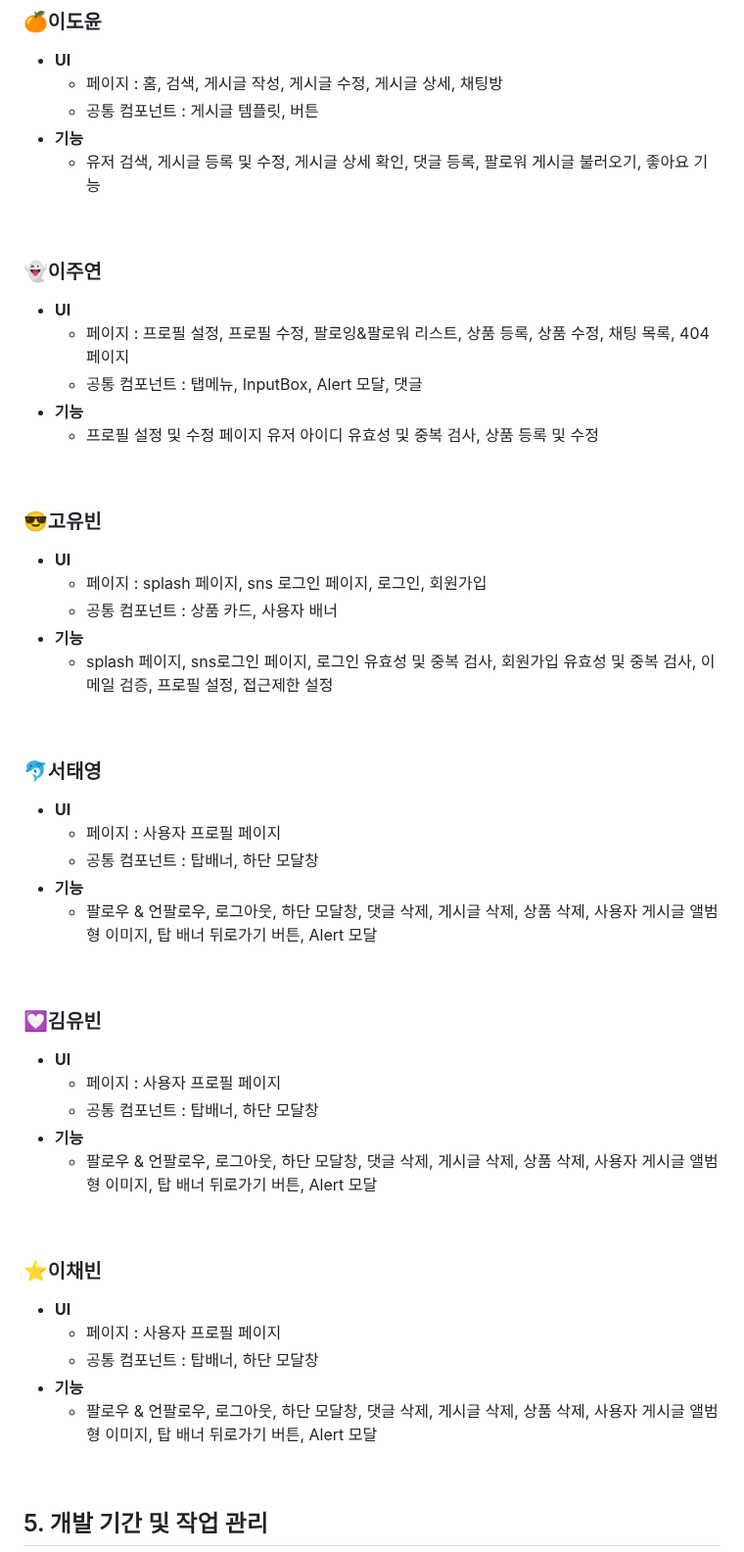
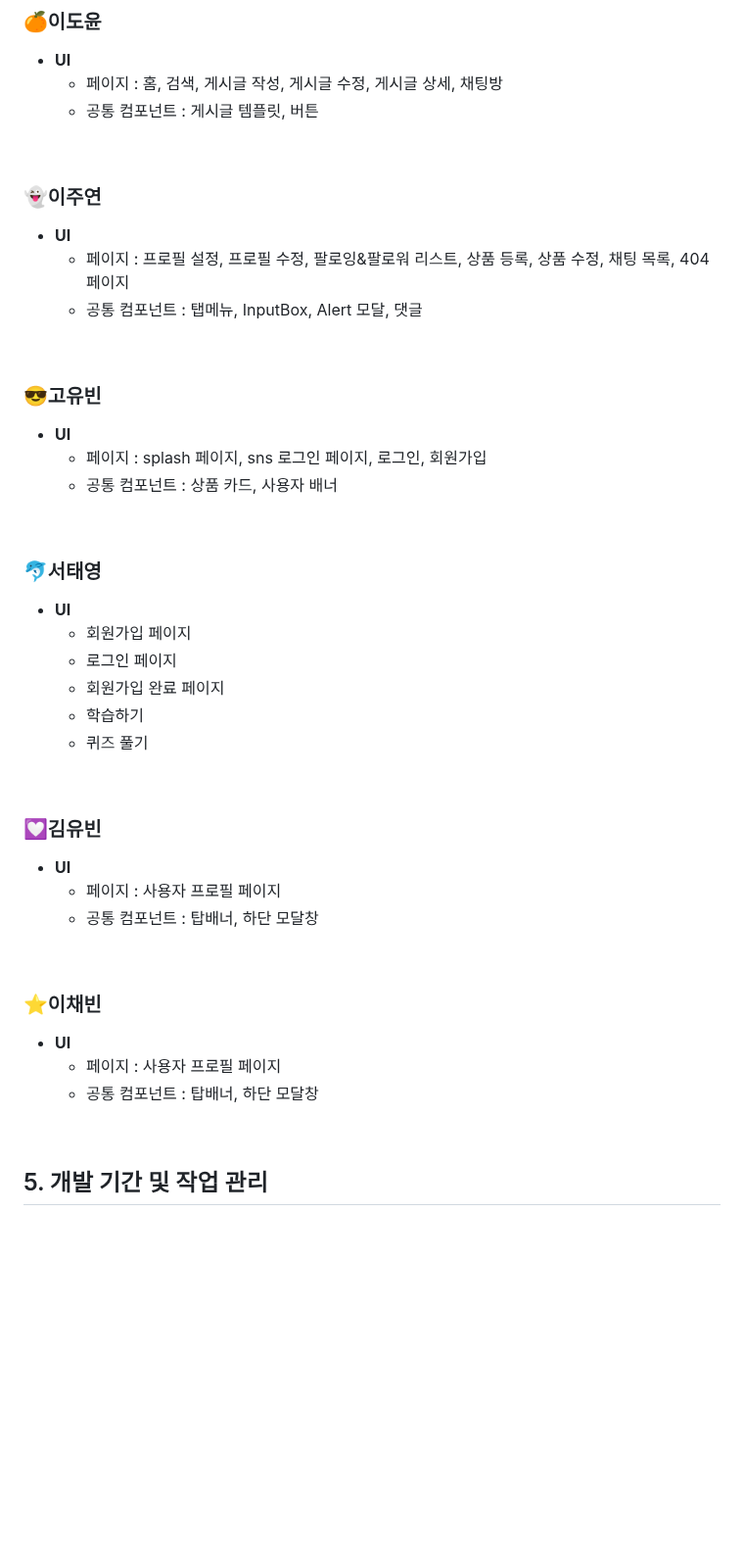
Before and after one commit to 2025-HERETHON/2025-herethon-5, a Markdown page: README.md, the part around the change. Shown at 98% size. Rendered like a GitHub page; blank space fills up the shorter version.

```diff
--- a/README.md
+++ b/README.md
@@ -149,8 +149,7 @@
 - **UI**
     - 페이지 : 홈, 검색, 게시글 작성, 게시글 수정, 게시글 상세, 채팅방
     - 공통 컴포넌트 : 게시글 템플릿, 버튼
-- **기능**
-    - 유저 검색, 게시글 등록 및 수정, 게시글 상세 확인, 댓글 등록, 팔로워 게시글 불러오기, 좋아요 기능
+
 
 <br>
 
@@ -159,8 +158,7 @@
 - **UI**
     - 페이지 : 프로필 설정, 프로필 수정, 팔로잉&팔로워 리스트, 상품 등록, 상품 수정, 채팅 목록, 404 페이지
     - 공통 컴포넌트 : 탭메뉴, InputBox, Alert 모달, 댓글
-- **기능**
-    - 프로필 설정 및 수정 페이지 유저 아이디 유효성 및 중복 검사, 상품 등록 및 수정
+
 
 <br>
 
@@ -169,18 +167,17 @@
 - **UI**
     - 페이지 : splash 페이지, sns 로그인 페이지, 로그인, 회원가입
     - 공통 컴포넌트 : 상품 카드, 사용자 배너
-- **기능**
-    - splash 페이지, sns로그인 페이지, 로그인 유효성 및 중복 검사, 회원가입 유효성 및 중복 검사, 이메일 검증, 프로필 설정, 접근제한 설정
 
 <br>
 
 ### 🐬서태영
 
 - **UI**
-    - 페이지 : 사용자 프로필 페이지
-    - 공통 컴포넌트 : 탑배너, 하단 모달창
-- **기능**
-    - 팔로우 & 언팔로우, 로그아웃, 하단 모달창, 댓글 삭제, 게시글 삭제, 상품 삭제, 사용자 게시글 앨범형 이미지, 탑 배너 뒤로가기 버튼, Alert 모달
+    - 회원가입 페이지
+    - 로그인 페이지
+    - 회원가입 완료 페이지
+    - 학습하기
+    - 퀴즈 풀기
 
 <br>
 
@@ -189,8 +186,7 @@
 - **UI**
     - 페이지 : 사용자 프로필 페이지
     - 공통 컴포넌트 : 탑배너, 하단 모달창
-- **기능**
-    - 팔로우 & 언팔로우, 로그아웃, 하단 모달창, 댓글 삭제, 게시글 삭제, 상품 삭제, 사용자 게시글 앨범형 이미지, 탑 배너 뒤로가기 버튼, Alert 모달
+
 
 <br>
 
@@ -199,8 +195,7 @@
 - **UI**
     - 페이지 : 사용자 프로필 페이지
     - 공통 컴포넌트 : 탑배너, 하단 모달창
-- **기능**
-    - 팔로우 & 언팔로우, 로그아웃, 하단 모달창, 댓글 삭제, 게시글 삭제, 상품 삭제, 사용자 게시글 앨범형 이미지, 탑 배너 뒤로가기 버튼, Alert 모달
+
 
 <br>
 
```
